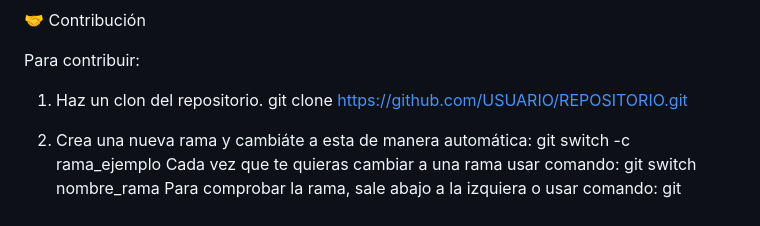
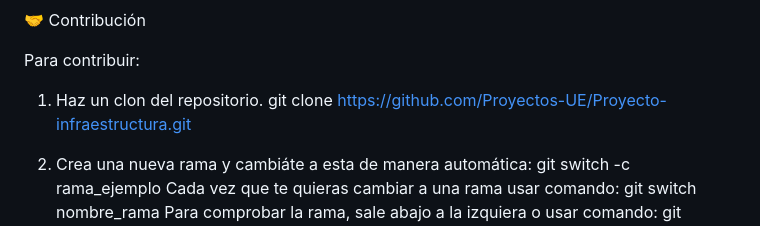
Before and after one commit to Proyectos-UE/Proyecto-infraestructura, a Markdown page: README.md, the part around the change. Rendered like a GitHub page.

Commit message:
Fix clone URL in README.md

```diff
--- a/README.md
+++ b/README.md
@@ -361,7 +361,7 @@ __pycache__/
 Para contribuir:
 
 1. Haz un clon del repositorio.
-   git clone [https://github.com/USUARIO/REPOSITORIO.git](https://github.com/Proyectos-UE/Proyecto-infraestructura.git)
+   git clone [https://github.com/Proyectos-UE/Proyecto-infraestructura.git](https://github.com/Proyectos-UE/Proyecto-infraestructura.git)
 
 2. Crea una nueva rama y cambiáte a esta de manera automática:
    git switch -c rama_ejemplo
```
